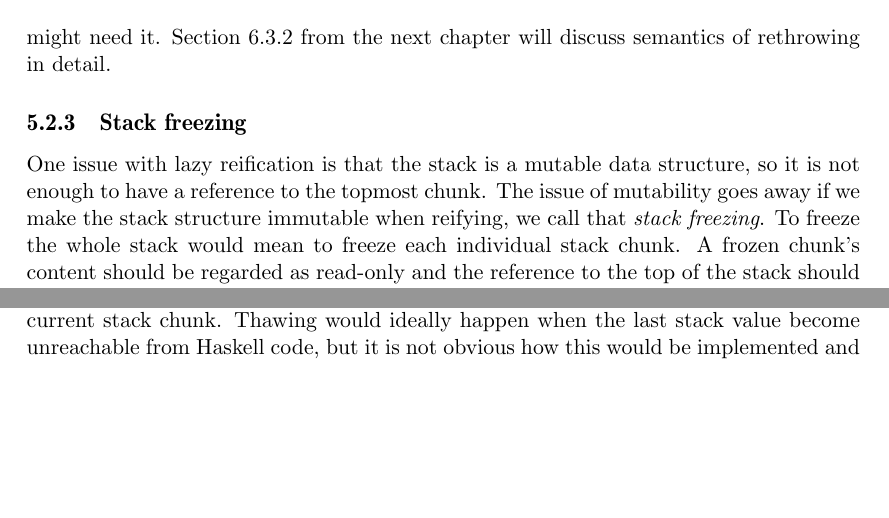
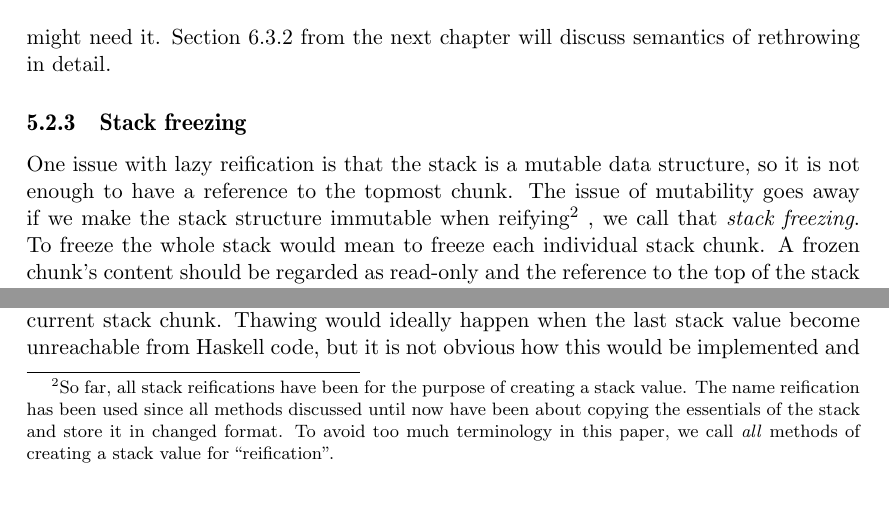
Before and after one commit to Tarrasch/exjobb, a LaTeX thesis (report/main.tex, which reads report/include/reifying-the-stack.tex): two parts of page 43 of 65, joined at a grey line, cut so that both start at the same text, the shorter picture padded with empty space. Compiled offline with pdfLaTeX.

Commit message:
Footnote about "reifying"

```diff
--- a/report/include/reifying-the-stack.tex
+++ b/report/include/reifying-the-stack.tex
@@ -366,7 +366,13 @@ detail.
 One issue with lazy reification is that the stack is a mutable data
 structure, so it is not enough to have a reference to the
 topmost chunk. The issue of mutability goes away if we make the stack structure
-immutable when reifying, we call that \emph{stack freezing}. To freeze the whole stack
+immutable when reifying\footnote{So far, all stack reifications have been for
+  the purpose of creating a stack value. The name reification has been used
+  since all methods discussed until now have been about copying the essentials
+  of the stack and store it in changed format. To avoid too much terminology in
+  this paper, we call \emph{all} methods of creating a stack value for
+  ``reification''.}
+, we call that \emph{stack freezing}. To freeze the whole stack
 would mean to freeze each individual stack chunk. A frozen chunk's
 content should be regarded as read-only and the reference to the top
 of the stack should not change either. It turns out that thanks to
```
